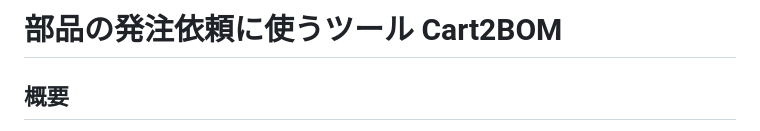
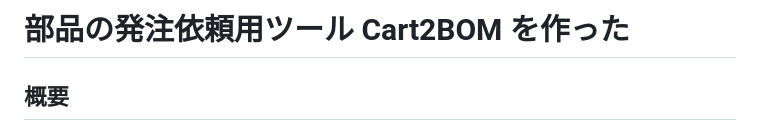
Before and after one commit to masa2429/cart2bom, a Markdown page: docs/wiki-draft.md, the part around the change. GitHub-like rendering.

Commit message:
docs(wiki): タイトルを紹介記事の形に変える

```diff
--- a/docs/wiki-draft.md
+++ b/docs/wiki-draft.md
@@ -1,4 +1,4 @@
-# 部品の発注依頼に使うツール Cart2BOM
+# 部品の発注依頼用ツール Cart2BOM を作った
 
 ## 概要
 
```
